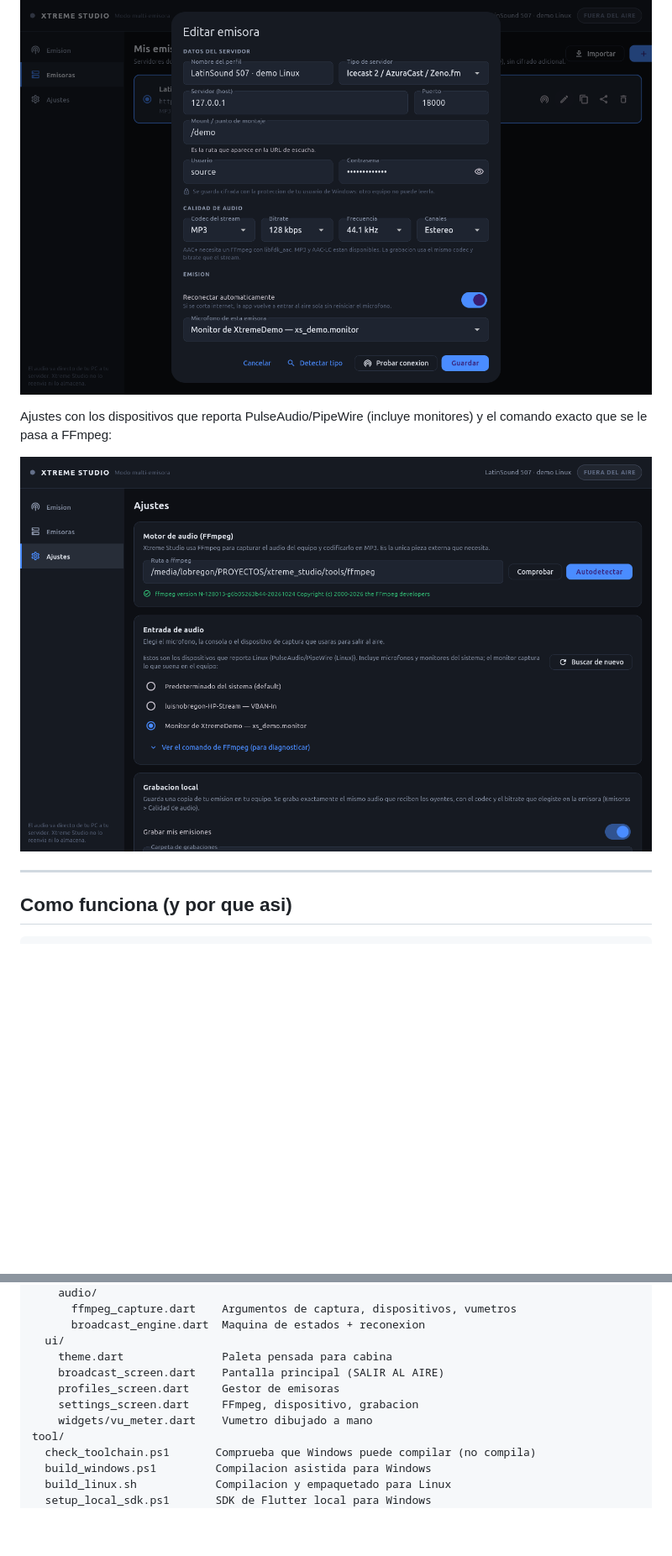
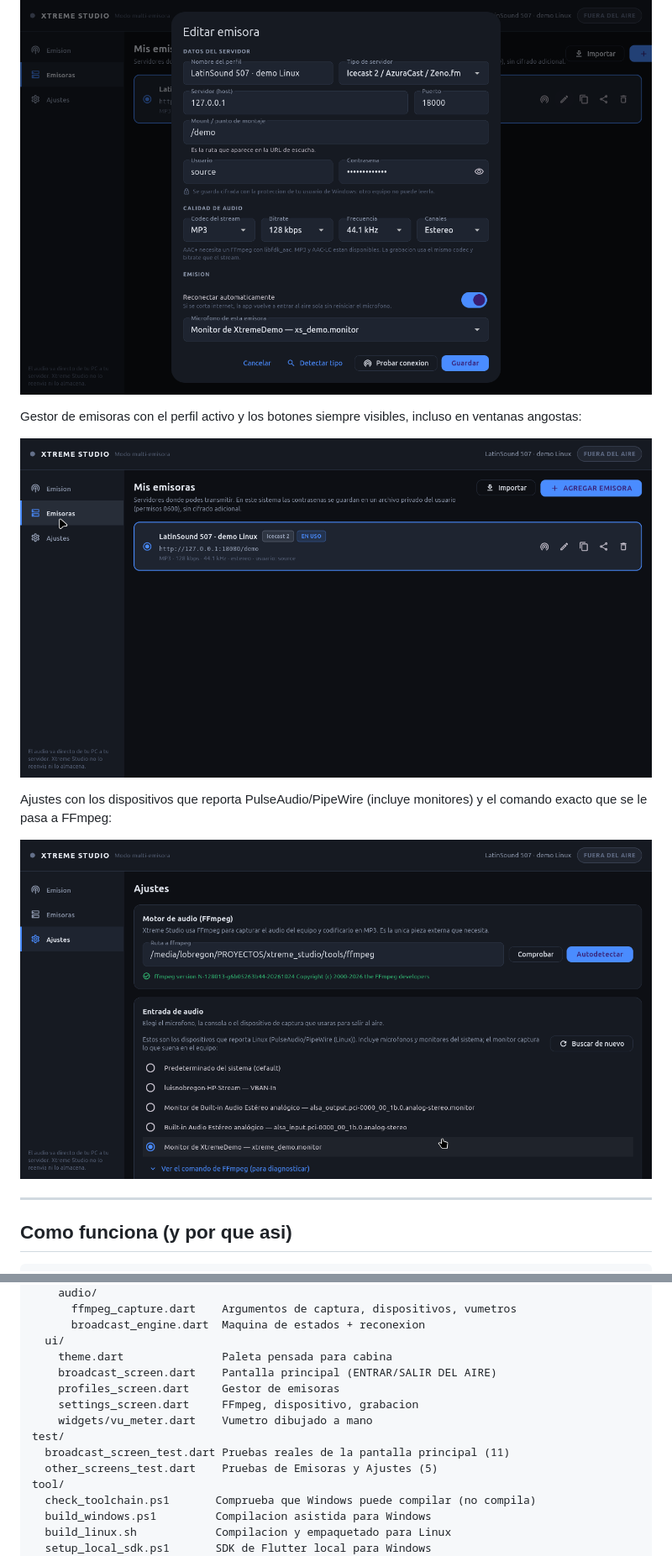
Before and after one commit to envidia1972-create/xtreme_studio, a Markdown page: README.md, 2 parts joined by grey strips. Shown at 84% size. Drawn GitHub-style; pictures changed too: docs/screenshots/linux-ajustes.png, docs/screenshots/linux-emisoras.png (added); blank space fills up the shorter version.

```diff
--- a/README.md
+++ b/README.md
@@ -68,6 +70,11 @@ Emision real con metadatos actualizados y el titulo que ven los oyentes:
 Codigo, bitrate y frecuencia por emisora:
 
 ![Selector de codec y bitrate](docs/screenshots/linux-codecs.png)
+
+Gestor de emisoras con el perfil activo y los botones siempre visibles, incluso
+en ventanas angostas:
+
+![Gestor de emisoras en Linux](docs/screenshots/linux-emisoras.png)
 
 Ajustes con los dispositivos que reporta PulseAudio/PipeWire (incluye
 monitores) y el comando exacto que se le pasa a FFmpeg:
@@ -563,10 +577,13 @@ lib/
       broadcast_engine.dart  Maquina de estados + reconexion
   ui/
     theme.dart               Paleta pensada para cabina
-    broadcast_screen.dart    Pantalla principal (SALIR AL AIRE)
+    broadcast_screen.dart    Pantalla principal (ENTRAR/SALIR DEL AIRE)
     profiles_screen.dart     Gestor de emisoras
     settings_screen.dart     FFmpeg, dispositivo, grabacion
     widgets/vu_meter.dart    Vumetro dibujado a mano
+test/
+  broadcast_screen_test.dart Pruebas reales de la pantalla principal (11)
+  other_screens_test.dart    Pruebas de Emisoras y Ajustes (5)
 tool/
   check_toolchain.ps1       Comprueba que Windows puede compilar (no compila)
   build_windows.ps1         Compilacion asistida para Windows
```
Also changed, not shown: other parts of README.md (+15 -6 lines), ESTADO.md (+65 -5 lines), docs/screenshots/linux-al-aire.png, docs/screenshots/linux-nivel-idle.png, 10 other files.
